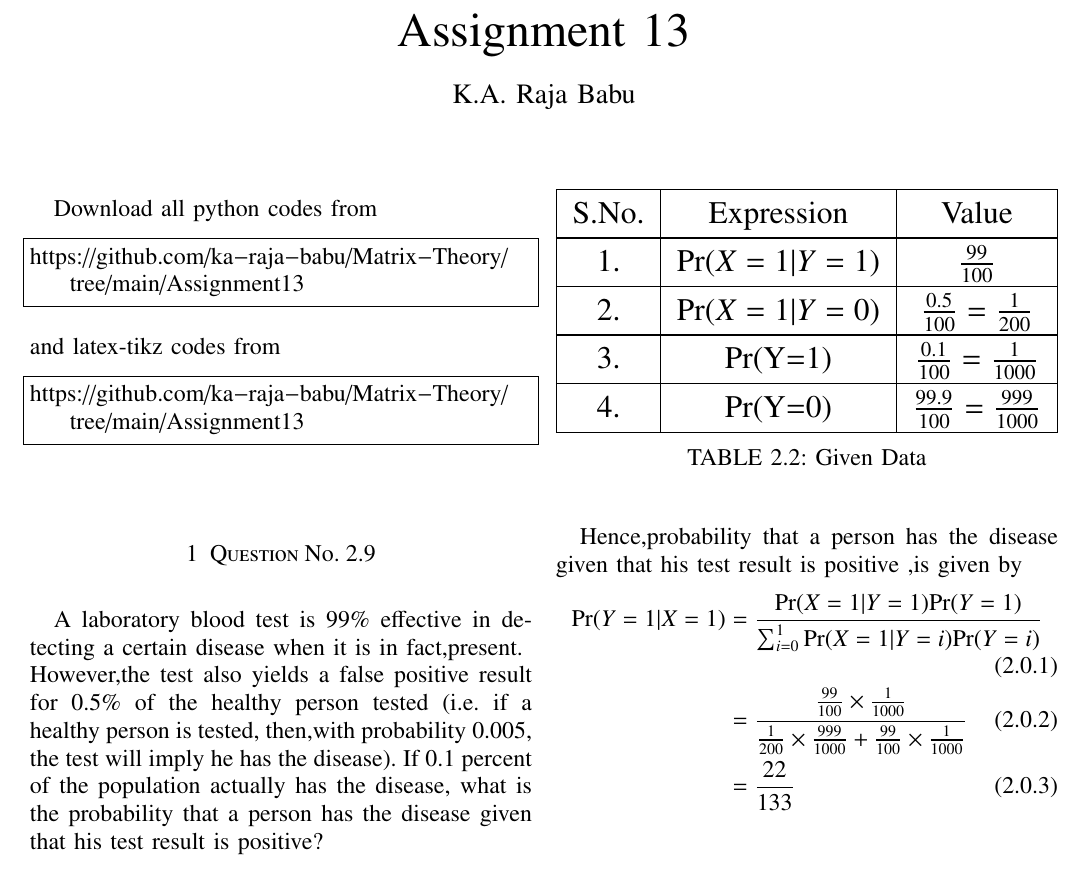
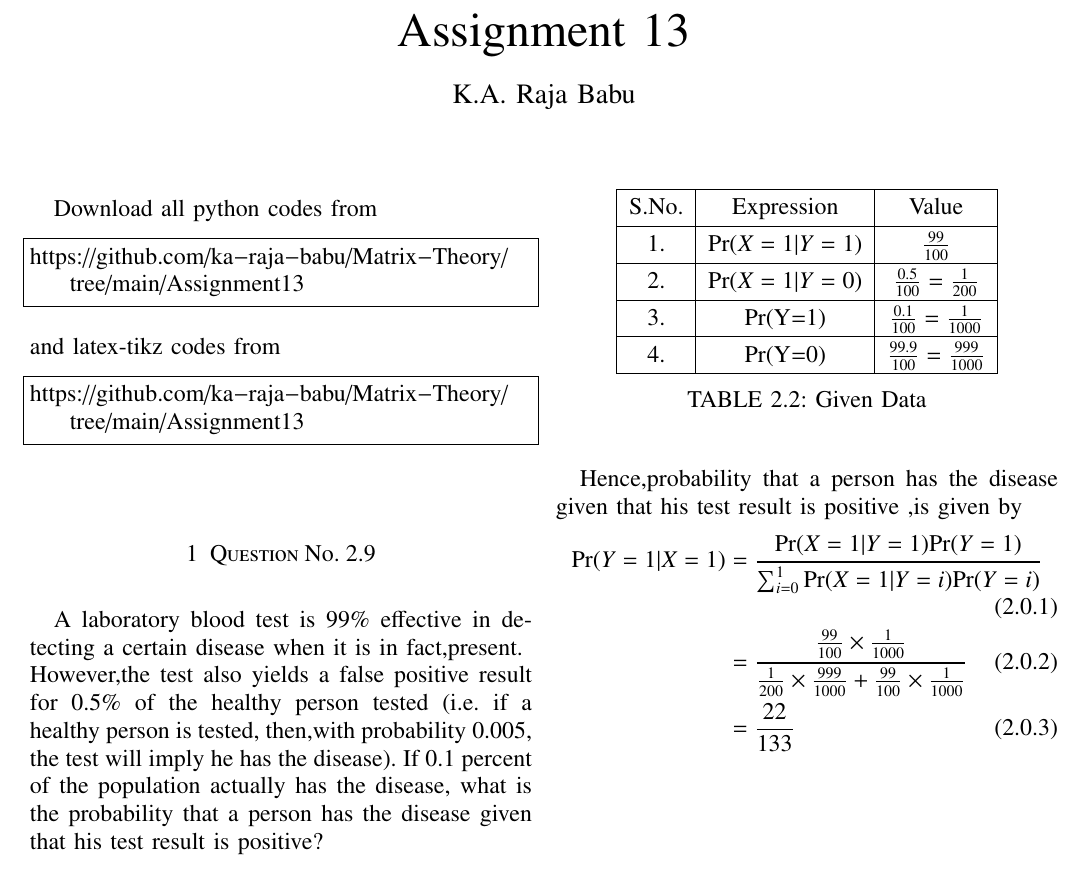
Before and after one commit to ka-raja-babu/Matrix-Theory, a LaTeX problem sheet (Assignment13/Assignment13.tex): part of the page, cut so that both start at the same text. Compiled offline with pdfLaTeX.

Commit message:
Add files via upload

```diff
--- a/Assignment13/Assignment13.tex
+++ b/Assignment13/Assignment13.tex
@@ -173,7 +173,7 @@ Given data of the question is presented in the table \ref{tab:table2} .
 \numberwithin{table}{section}
 \begin{table}[!ht]
 \centering
-\resizebox{\columnwidth}{!}{\begin{tabular}{|c|c|c|}
+\begin{tabular}{|c|c|c|}
 \hline
 S.No. & Expression & Value \\
 \hline
```
Also changed, not shown: Assignment13/Assignment13.pdf, Assignment13/Assignment13.tex (2 more changed lines).
